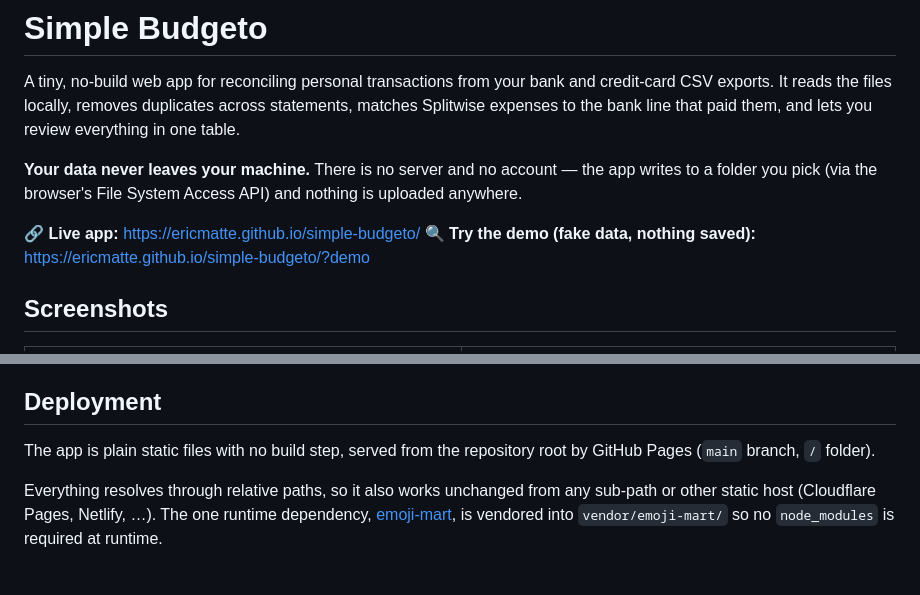
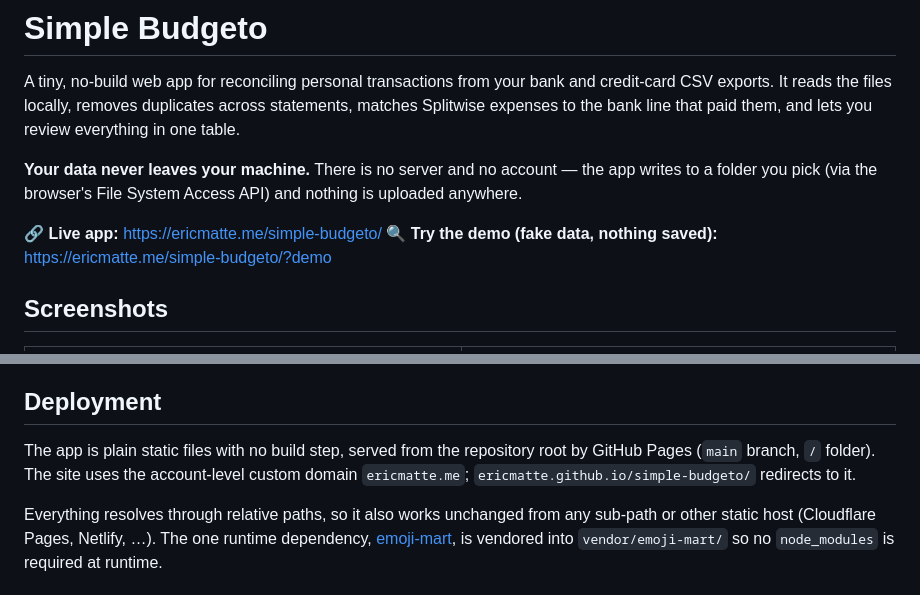
Before and after one commit to ericmatte/simple-budgeto, a Markdown page: README.md, 2 parts joined by grey strips. Drawn GitHub-style.

Commit message:
Point README live URLs at the ericmatte.me Pages domain
Co-Authored-By: Claude Sonnet 5 <noreply@anthropic.com>
Claude-Session: https://claude.ai/code/session_013y2JAwoGVsbsSr2zLfJ6bN

```diff
--- a/README.md
+++ b/README.md
@@ -9,8 +9,8 @@ you review everything in one table.
 app writes to a folder you pick (via the browser's File System Access API) and
 nothing is uploaded anywhere.
 
-🔗 **Live app:** https://ericmatte.github.io/simple-budgeto/
-🔍 **Try the demo (fake data, nothing saved):** https://ericmatte.github.io/simple-budgeto/?demo
+🔗 **Live app:** https://ericmatte.me/simple-budgeto/
+🔍 **Try the demo (fake data, nothing saved):** https://ericmatte.me/simple-budgeto/?demo
 
 ## Screenshots
 
@@ -64,7 +64,9 @@ every push and pull request** (see `.github/workflows/ci.yml`).
 ## Deployment
 
 The app is plain static files with no build step, served from the repository root
-by GitHub Pages (`main` branch, `/` folder).
+by GitHub Pages (`main` branch, `/` folder). The site uses the account-level
+custom domain `ericmatte.me`; `ericmatte.github.io/simple-budgeto/` redirects to
+it.
 
 Everything resolves through relative paths, so it also works unchanged from any
 sub-path or other static host (Cloudflare Pages, Netlify, …). The one runtime
```
